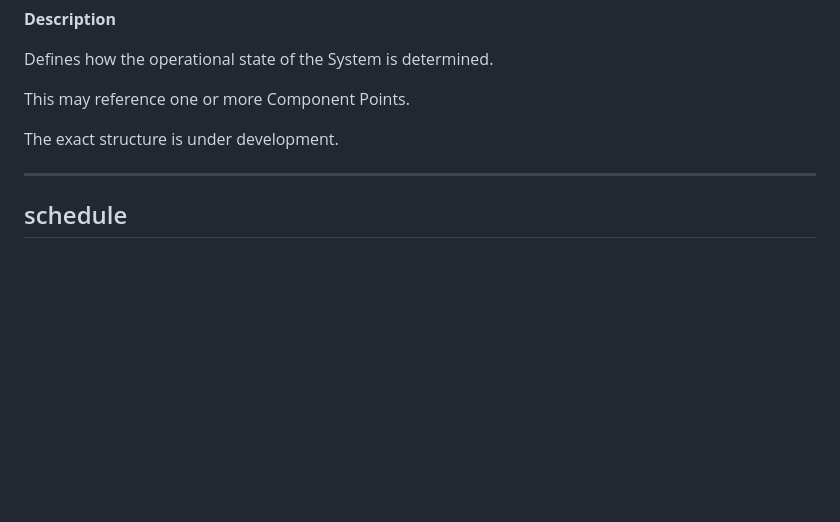
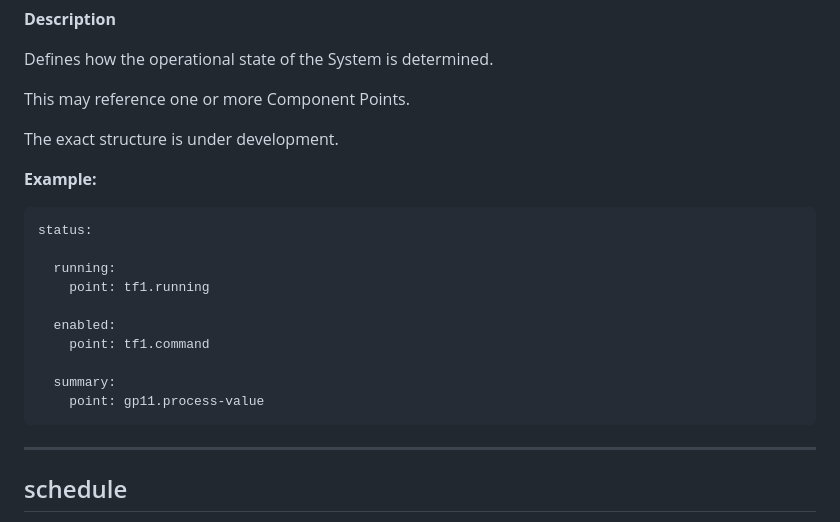
Before and after one commit to treemapp/distributed-bms, a Markdown page: docs/06-configuration-reference.md, the part around the change. Drawn GitHub-style; blank space fills up the shorter version.

Commit message:
Updated configuration model doc

````diff
--- a/docs/06-configuration-reference.md
+++ b/docs/06-configuration-reference.md
@@ -403,6 +403,21 @@ This may reference one or more Component Points.
 
 The exact structure is under development.
 
+**Example:**
+
+```yaml
+status:
+
+  running:
+    point: tf1.running
+
+  enabled:
+    point: tf1.command
+
+  summary:
+    point: gp11.process-value
+```
+
 ---
 
 ## schedule
````
